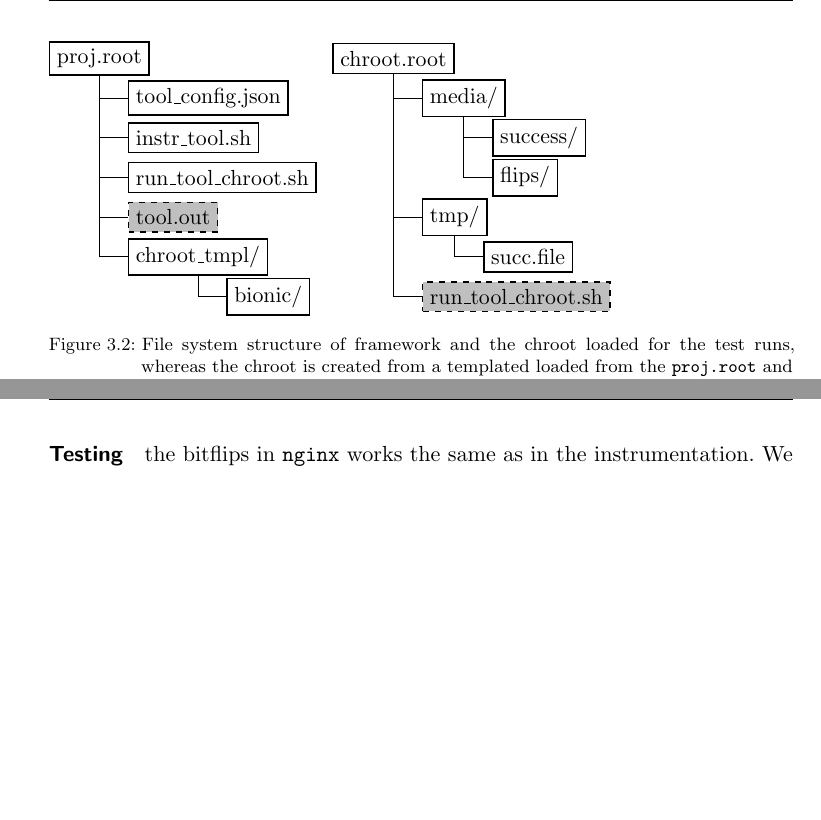
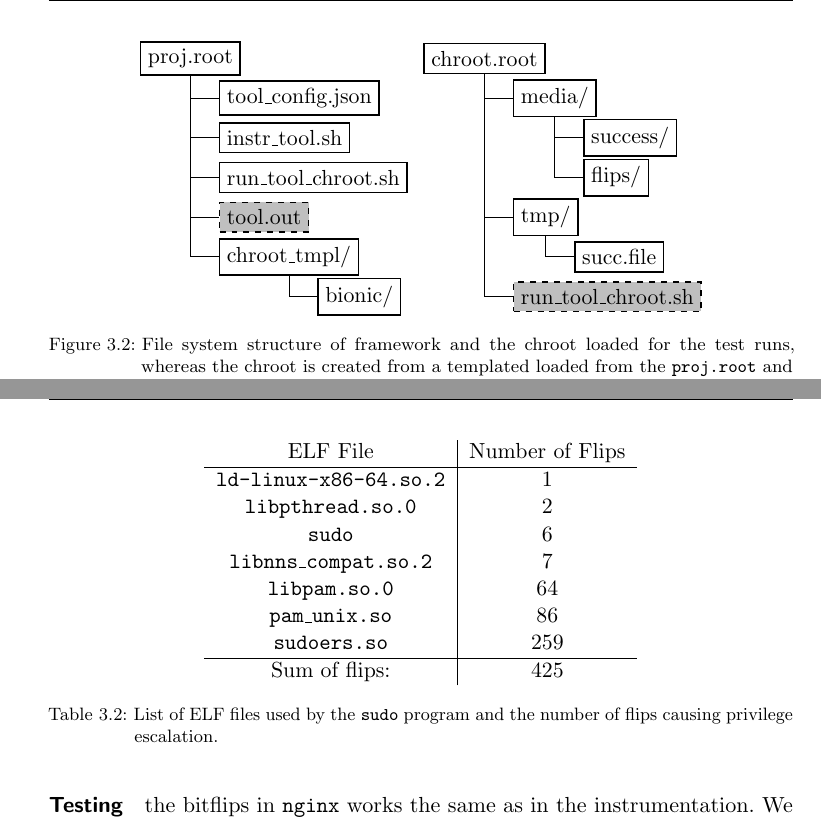
Before and after one commit to sigttou/db_master_thesis, a LaTeX thesis (thesis/main.tex, which reads thesis/elfattack.tex): two parts of pages 43 and 49 of 62, joined at a grey line, cut so that both start at the same text, the shorter picture padded with empty space. Compiled offline with pdfLaTeX; an older LaTeX class or package is replaced by its successor.

Commit message:
ADD: sudo flip numbers

```diff
--- a/thesis/elfattack.tex
+++ b/thesis/elfattack.tex
@@ -207,6 +207,7 @@ starting with \texttt{CR\_} are used inside the testing \texttt{chroot}.},
 \end{minipage}
 
 \begin{figure}
+\centering
 \begin{tikzpicture}[%
   grow via three points={one child at (0.5,-0.7) and
   two children at (0.5,-0.7) and (0.5,-1.4)},
@@ -457,6 +458,25 @@ successes and what areas in ELF files are most promising for flips to be found.
 
 \subsubsection{\texttt{sudo} - Privilege Escalation}
 
+\begin{table}[]
+\centering
+\begin{tabular}{c|c}
+ELF File               & Number of Flips \\ \hline
+\texttt{ld-linux-x86-64.so.2} & 1               \\
+\texttt{libpthread.so.0}      & 2               \\
+\texttt{sudo}                 & 6               \\
+\texttt{libnns\_compat.so.2}  & 7               \\
+\texttt{libpam.so.0}          & 64              \\
+\texttt{pam\_unix.so}         & 86              \\
+\texttt{sudoers.so}           & 259      \\ \hline
+Sum of flips:                 & 425
+\end{tabular}
+\caption{List of ELF files used by the \texttt{sudo} program and the number of
+flips causing privilege escalation.}
+\label{tab:sudores}
+\end{table}
+
+
 Lorem ipsum dolor sit amet, consetetur sadipscing elitr, sed diam nonumy eirmod
 tempor invidunt ut labore et dolore magna aliquyam erat, sed diam voluptua. At
 vero eos et accusam et justo duo dolores et ea rebum. Stet clita kasd gubergren,
```
